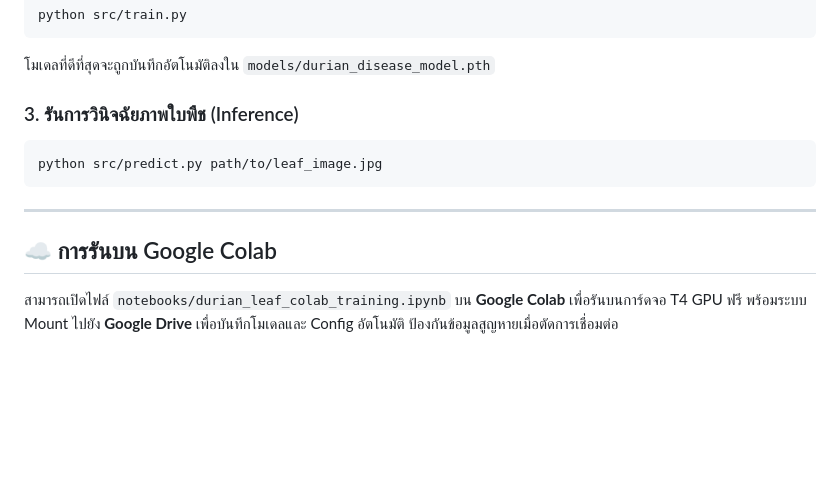
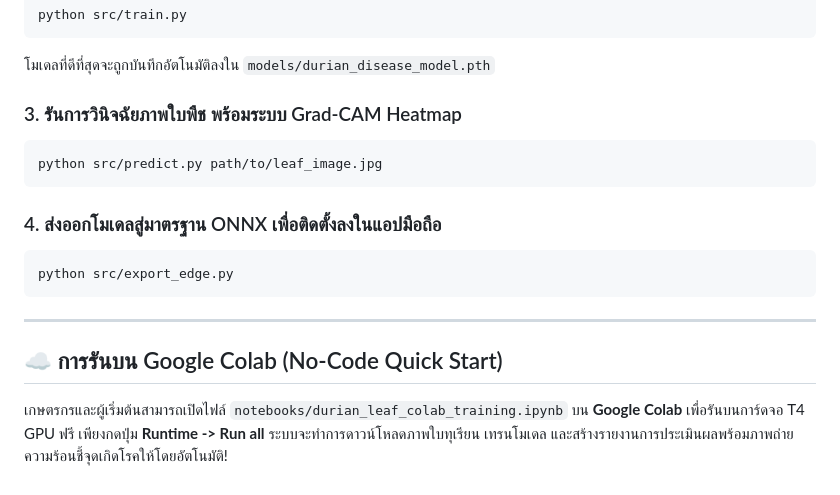
Before and after one commit to TsanaPhysics/opencv_pytorch, a Markdown page: README.md, the part around one of its changes. GitHub-like rendering; blank space fills up the shorter version.

````diff
--- a/README.md
+++ b/README.md
@@ -58,12 +81,17 @@ python src/train.py
 ```
 โมเดลที่ดีที่สุดจะถูกบันทึกอัตโนมัติลงใน `models/durian_disease_model.pth`
 
-### 3. รันการวินิจฉัยภาพใบพืช (Inference)
+### 3. รันการวินิจฉัยภาพใบพืช พร้อมระบบ Grad-CAM Heatmap
 ```bash
 python src/predict.py path/to/leaf_image.jpg
 ```
 
+### 4. ส่งออกโมเดลสู่มาตรฐาน ONNX เพื่อติดตั้งลงในแอปมือถือ
+```bash
+python src/export_edge.py
+```
+
 ---
 
-## ☁️ การรันบน Google Colab
-สามารถเปิดไฟล์ `notebooks/durian_leaf_colab_training.ipynb` บน **Google Colab** เพื่อรันบนการ์ดจอ T4 GPU ฟรี พร้อมระบบ Mount ไปยัง **Google Drive** เพื่อบันทึกโมเดลและ Config อัตโนมัติ ป้องกันข้อมูลสูญหายเมื่อตัดการเชื่อมต่อ
+## ☁️ การรันบน Google Colab (No-Code Quick Start)
+เกษตรกรและผู้เริ่มต้นสามารถเปิดไฟล์ `notebooks/durian_leaf_colab_training.ipynb` บน **Google Colab** เพื่อรันบนการ์ดจอ T4 GPU ฟรี เพียงกดปุ่ม **Runtime -> Run all** ระบบจะทำการดาวน์โหลดภาพใบทุเรียน เทรนโมเดล และสร้างรายงานการประเมินผลพร้อมภาพถ่ายความร้อนชี้จุดเกิดโรคให้โดยอัตโนมัติ!
````
Also changed, not shown: other parts of README.md (+30 -7 lines), docs/figures/chewa_official_portrait.jpg (added), 4 other files.
